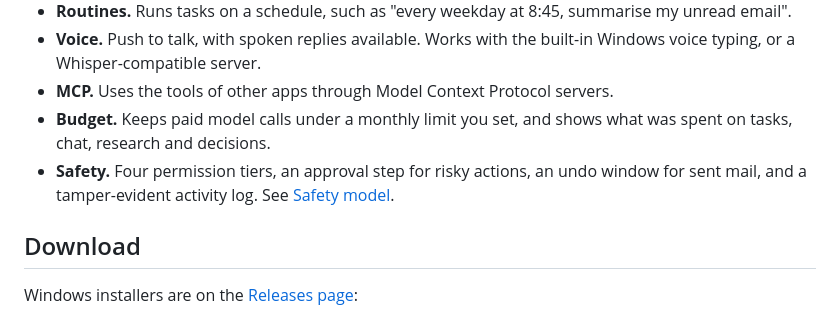
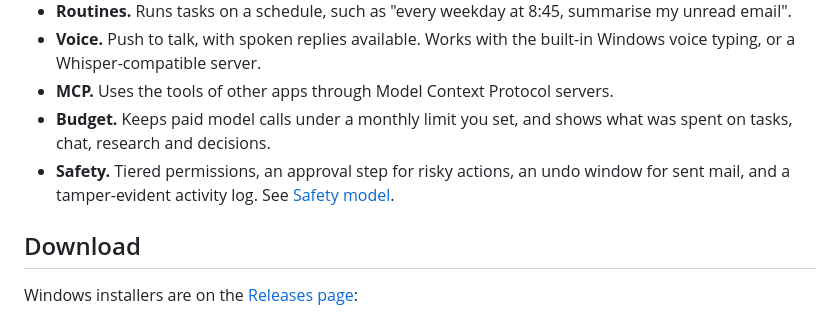
Before and after one commit to DimeDataCloud/Open-Waddle, a Markdown page: README.md, the part around the change. Rendered like a GitHub page.

Commit message:
docs: replace small-number proof claims in README (#22)
Co-authored-by: Claude Haiku 4.5 <noreply@anthropic.com>

```diff
--- a/README.md
+++ b/README.md
@@ -22,7 +22,7 @@ Waddle runs on your own machine and is free and open source under the MIT licens
 - **Voice.** Push to talk, with spoken replies available. Works with the built-in Windows voice typing, or a Whisper-compatible server.
 - **MCP.** Uses the tools of other apps through Model Context Protocol servers.
 - **Budget.** Keeps paid model calls under a monthly limit you set, and shows what was spent on tasks, chat, research and decisions.
-- **Safety.** Four permission tiers, an approval step for risky actions, an undo window for sent mail, and a tamper-evident activity log. See [Safety model](#safety-model).
+- **Safety.** Tiered permissions, an approval step for risky actions, an undo window for sent mail, and a tamper-evident activity log. See [Safety model](#safety-model).
 
 ## Download
 
```
